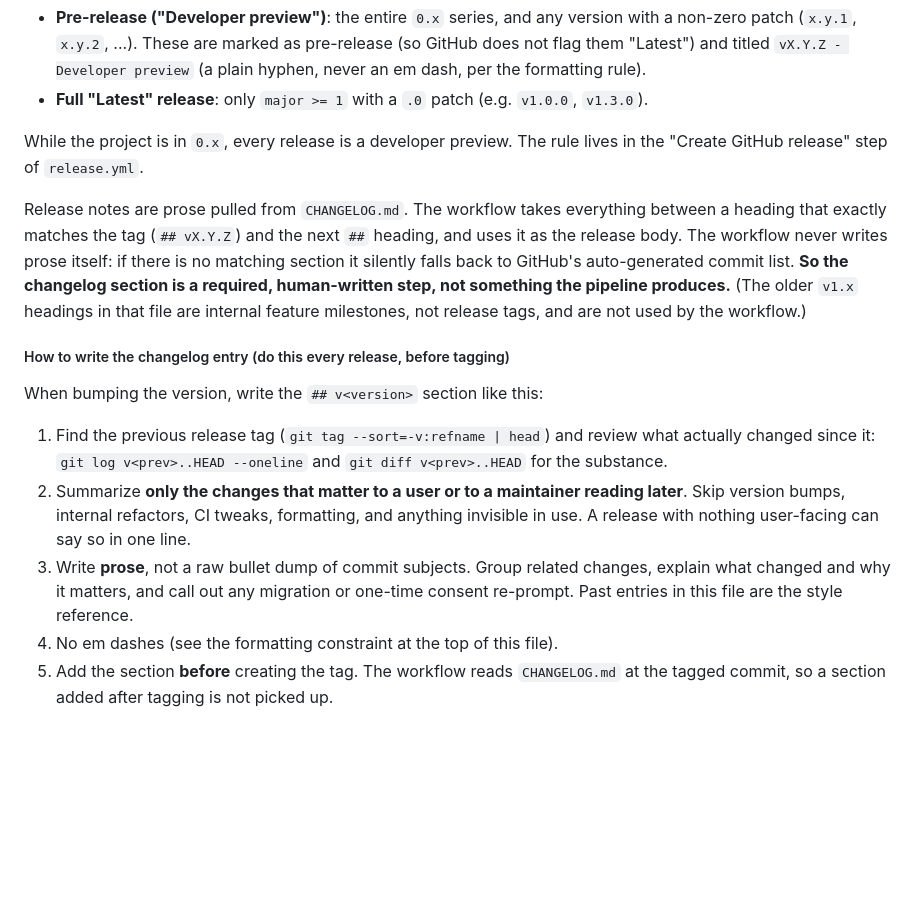
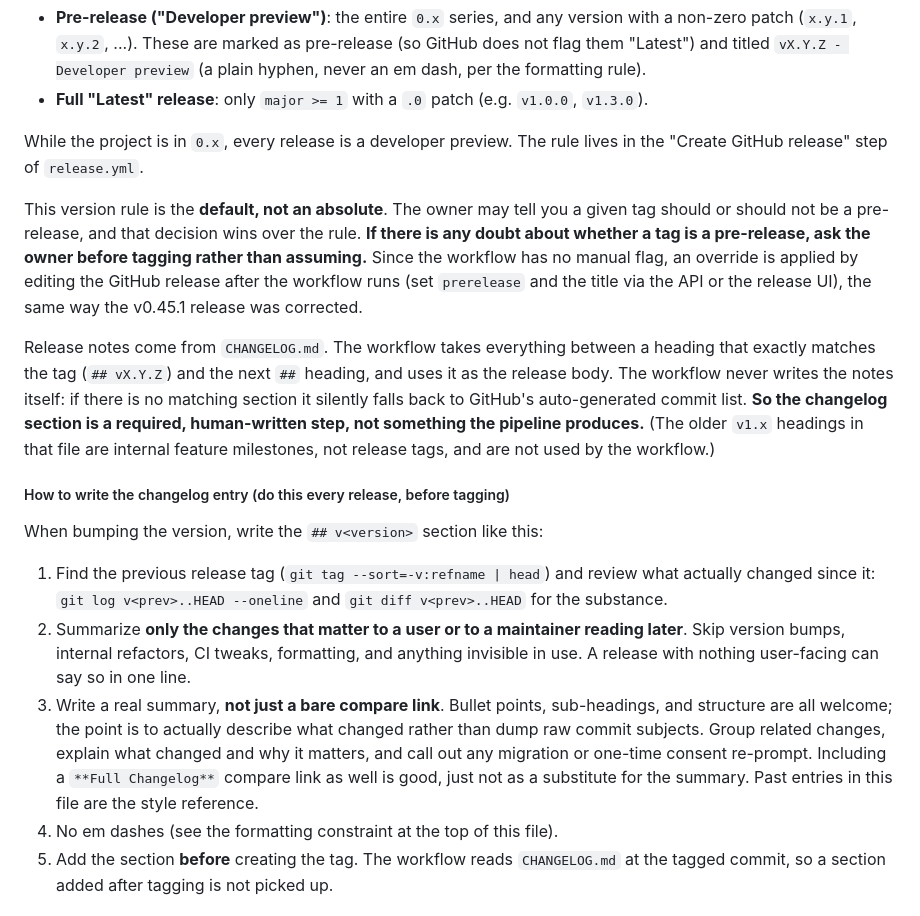
Before and after one commit to ja-ortiz-uniandes/metric-glance, a Markdown page: CLAUDE.md, the part around the change. Drawn GitHub-style; blank space fills up the shorter version.

Commit message:
docs(CLAUDE): clarify changelog style and pre-release overrides
Changelog entries may use bullets and structure; the rule is just to
summarize substance, not ship a bare compare link (a link alongside is
fine). The version-based pre-release rule is a default the owner can
override, and when in doubt about a tag's pre-release status, ask first.

```diff
--- a/CLAUDE.md
+++ b/CLAUDE.md
@@ -194,7 +194,9 @@ The workflow derives each GitHub release's visibility from the version number:
 
 While the project is in `0.x`, every release is a developer preview. The rule lives in the "Create GitHub release" step of `release.yml`.
 
-Release notes are prose pulled from `CHANGELOG.md`. The workflow takes everything between a heading that exactly matches the tag (`## vX.Y.Z`) and the next `##` heading, and uses it as the release body. The workflow never writes prose itself: if there is no matching section it silently falls back to GitHub's auto-generated commit list. **So the changelog section is a required, human-written step, not something the pipeline produces.** (The older `v1.x` headings in that file are internal feature milestones, not release tags, and are not used by the workflow.)
+This version rule is the **default, not an absolute**. The owner may tell you a given tag should or should not be a pre-release, and that decision wins over the rule. **If there is any doubt about whether a tag is a pre-release, ask the owner before tagging rather than assuming.** Since the workflow has no manual flag, an override is applied by editing the GitHub release after the workflow runs (set `prerelease` and the title via the API or the release UI), the same way the v0.45.1 release was corrected.
+
+Release notes come from `CHANGELOG.md`. The workflow takes everything between a heading that exactly matches the tag (`## vX.Y.Z`) and the next `##` heading, and uses it as the release body. The workflow never writes the notes itself: if there is no matching section it silently falls back to GitHub's auto-generated commit list. **So the changelog section is a required, human-written step, not something the pipeline produces.** (The older `v1.x` headings in that file are internal feature milestones, not release tags, and are not used by the workflow.)
 
 ##### How to write the changelog entry (do this every release, before tagging)
 
@@ -202,7 +204,7 @@ When bumping the version, write the `## v<version>` section like this:
 
 1. Find the previous release tag (`git tag --sort=-v:refname | head`) and review what actually changed since it: `git log v<prev>..HEAD --oneline` and `git diff v<prev>..HEAD` for the substance.
 2. Summarize **only the changes that matter to a user or to a maintainer reading later**. Skip version bumps, internal refactors, CI tweaks, formatting, and anything invisible in use. A release with nothing user-facing can say so in one line.
-3. Write **prose**, not a raw bullet dump of commit subjects. Group related changes, explain what changed and why it matters, and call out any migration or one-time consent re-prompt. Past entries in this file are the style reference.
+3. Write a real summary, **not just a bare compare link**. Bullet points, sub-headings, and structure are all welcome; the point is to actually describe what changed rather than dump raw commit subjects. Group related changes, explain what changed and why it matters, and call out any migration or one-time consent re-prompt. Including a `**Full Changelog**` compare link as well is good, just not as a substitute for the summary. Past entries in this file are the style reference.
 4. No em dashes (see the formatting constraint at the top of this file).
 5. Add the section **before** creating the tag. The workflow reads `CHANGELOG.md` at the tagged commit, so a section added after tagging is not picked up.
 
```
